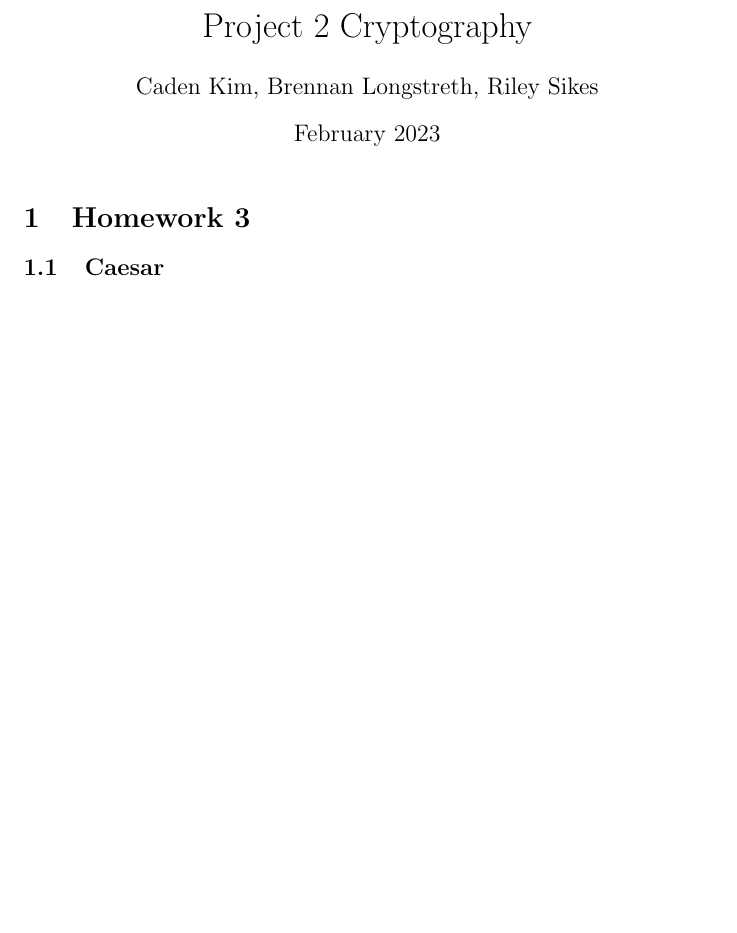
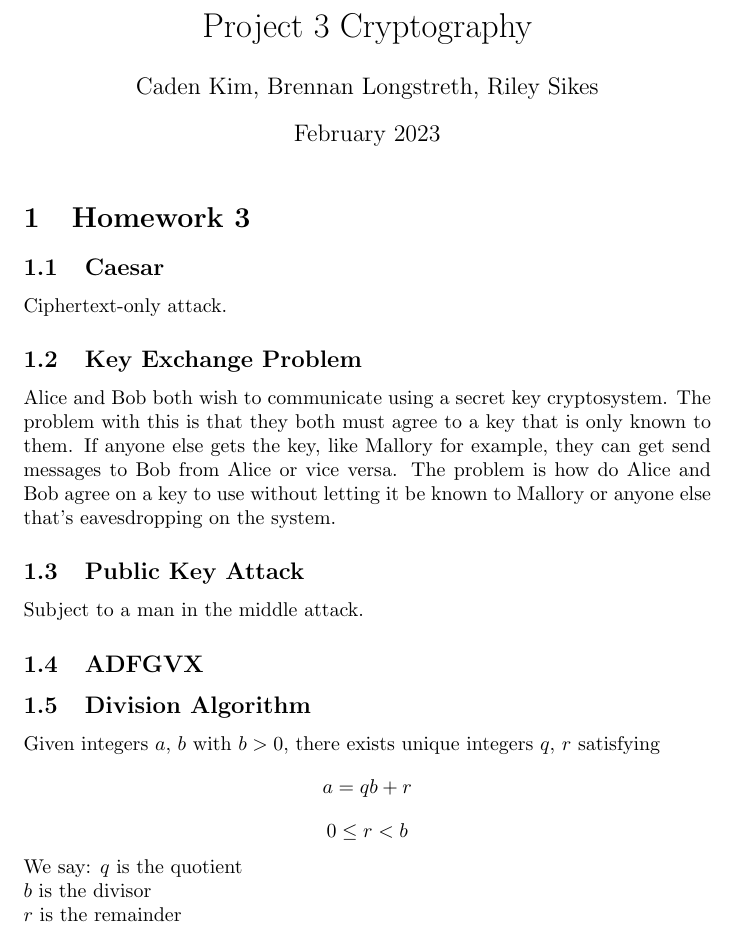
Before and after one commit to Ckim6/porject3CPSC352, a LaTeX document (project3.tex): part of the page, cut so that both start at the same text, the shorter picture padded with empty space. Compiled offline with pdfLaTeX.

Commit message:
Q's 4, 6, 7, 8, 9, 10 not done

```diff
--- a/project3.tex
+++ b/project3.tex
@@ -1,7 +1,7 @@
 \documentclass{article}
 \usepackage{graphicx} % Required for inserting images
 
-\title{Project 2 Cryptography}
+\title{Project 3 Cryptography}
 \author{Caden Kim, Brennan Longstreth, Riley Sikes }
 \date{February 2023}
 
@@ -13,4 +13,24 @@
 
 \subsection{Caesar}
 
+Ciphertext-only attack.
+
+\subsection{Key Exchange Problem}
+
+Alice and Bob both wish to communicate using a secret key cryptosystem. The problem with this is that they both must agree to a key that is only known to them. If anyone else gets the key, like Mallory for example, they can get send messages to Bob from Alice or vice versa. The problem is how do Alice and Bob agree on a key to use without letting it be known to Mallory or anyone else that's eavesdropping on the system.
+
+\subsection{Public Key Attack}
+
+Subject to a man in the middle attack.
+
+\subsection{ADFGVX}
+
+\subsection{Division Algorithm}
+
+Given integers $a$, $b$ with $b > 0$, there exists unique integers $q$, $r$ satisfying $$a = qb + r$$
+$$0 \le r < b$$
+We say: $q$ is the quotient\\
+$b$ is the divisor\\
+$r$ is the remainder\\
+
 \end{document}
```
